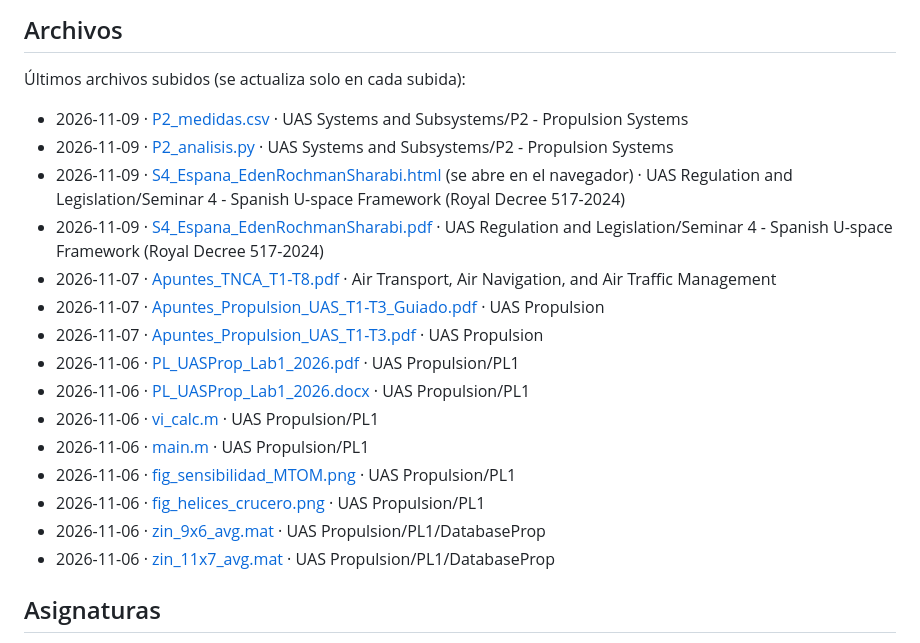
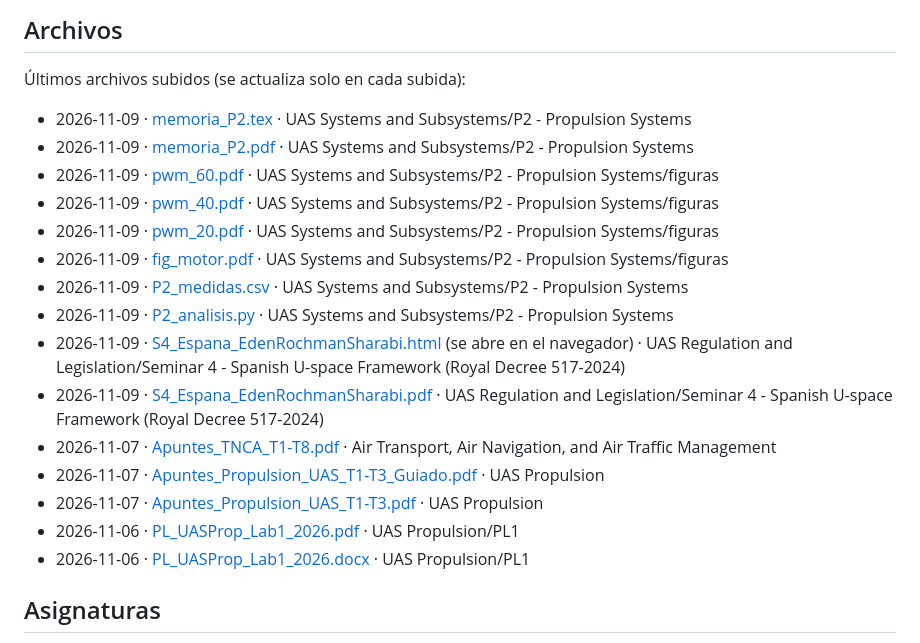
Before and after one commit to EdenRochmanSharabi/Master-Sistemas-Aeronaves-No-Tripuladas-UPV, a Markdown page: README.md, the part around the change. GitHub-like rendering.

Commit message:
Actualizar lista de archivos del README

```diff
--- a/README.md
+++ b/README.md
@@ -6,6 +6,12 @@ Apuntes de Eden R.S. para el máster de la Universitat Politècnica de València
 
 Últimos archivos subidos (se actualiza solo en cada subida):
 
+- 2026-11-09 · [memoria_P2.tex](<UAS Systems and Subsystems/P2 - Propulsion Systems/memoria_P2.tex>) · UAS Systems and Subsystems/P2 - Propulsion Systems
+- 2026-11-09 · [memoria_P2.pdf](<UAS Systems and Subsystems/P2 - Propulsion Systems/memoria_P2.pdf>) · UAS Systems and Subsystems/P2 - Propulsion Systems
+- 2026-11-09 · [pwm_60.pdf](<UAS Systems and Subsystems/P2 - Propulsion Systems/figuras/pwm_60.pdf>) · UAS Systems and Subsystems/P2 - Propulsion Systems/figuras
+- 2026-11-09 · [pwm_40.pdf](<UAS Systems and Subsystems/P2 - Propulsion Systems/figuras/pwm_40.pdf>) · UAS Systems and Subsystems/P2 - Propulsion Systems/figuras
+- 2026-11-09 · [pwm_20.pdf](<UAS Systems and Subsystems/P2 - Propulsion Systems/figuras/pwm_20.pdf>) · UAS Systems and Subsystems/P2 - Propulsion Systems/figuras
+- 2026-11-09 · [fig_motor.pdf](<UAS Systems and Subsystems/P2 - Propulsion Systems/figuras/fig_motor.pdf>) · UAS Systems and Subsystems/P2 - Propulsion Systems/figuras
 - 2026-11-09 · [P2_medidas.csv](<UAS Systems and Subsystems/P2 - Propulsion Systems/P2_medidas.csv>) · UAS Systems and Subsystems/P2 - Propulsion Systems
 - 2026-11-09 · [P2_analisis.py](<UAS Systems and Subsystems/P2 - Propulsion Systems/P2_analisis.py>) · UAS Systems and Subsystems/P2 - Propulsion Systems
 - 2026-11-09 · [S4_Espana_EdenRochmanSharabi.html](https://edenrochmansharabi.github.io/Master-Sistemas-Aeronaves-No-Tripuladas-UPV/UAS%20Regulation%20and%20Legislation/Seminar%204%20-%20Spanish%20U-space%20Framework%20%28Royal%20Decree%20517-2024%29/S4_Espana_EdenRochmanSharabi.html) (se abre en el navegador) · UAS Regulation and Legislation/Seminar 4 - Spanish U-space Framework (Royal Decree 517-2024)
@@ -15,12 +21,6 @@ Apuntes de Eden R.S. para el máster de la Universitat Politècnica de València
 - 2026-11-07 · [Apuntes_Propulsion_UAS_T1-T3.pdf](<UAS Propulsion/Apuntes_Propulsion_UAS_T1-T3.pdf>) · UAS Propulsion
 - 2026-11-06 · [PL_UASProp_Lab1_2026.pdf](<UAS Propulsion/PL1/PL_UASProp_Lab1_2026.pdf>) · UAS Propulsion/PL1
 - 2026-11-06 · [PL_UASProp_Lab1_2026.docx](<UAS Propulsion/PL1/PL_UASProp_Lab1_2026.docx>) · UAS Propulsion/PL1
-- 2026-11-06 · [vi_calc.m](<UAS Propulsion/PL1/vi_calc.m>) · UAS Propulsion/PL1
-- 2026-11-06 · [main.m](<UAS Propulsion/PL1/main.m>) · UAS Propulsion/PL1
-- 2026-11-06 · [fig_sensibilidad_MTOM.png](<UAS Propulsion/PL1/fig_sensibilidad_MTOM.png>) · UAS Propulsion/PL1
-- 2026-11-06 · [fig_helices_crucero.png](<UAS Propulsion/PL1/fig_helices_crucero.png>) · UAS Propulsion/PL1
-- 2026-11-06 · [zin_9x6_avg.mat](<UAS Propulsion/PL1/DatabaseProp/zin_9x6_avg.mat>) · UAS Propulsion/PL1/DatabaseProp
-- 2026-11-06 · [zin_11x7_avg.mat](<UAS Propulsion/PL1/DatabaseProp/zin_11x7_avg.mat>) · UAS Propulsion/PL1/DatabaseProp
 
 ## Asignaturas
 
```
